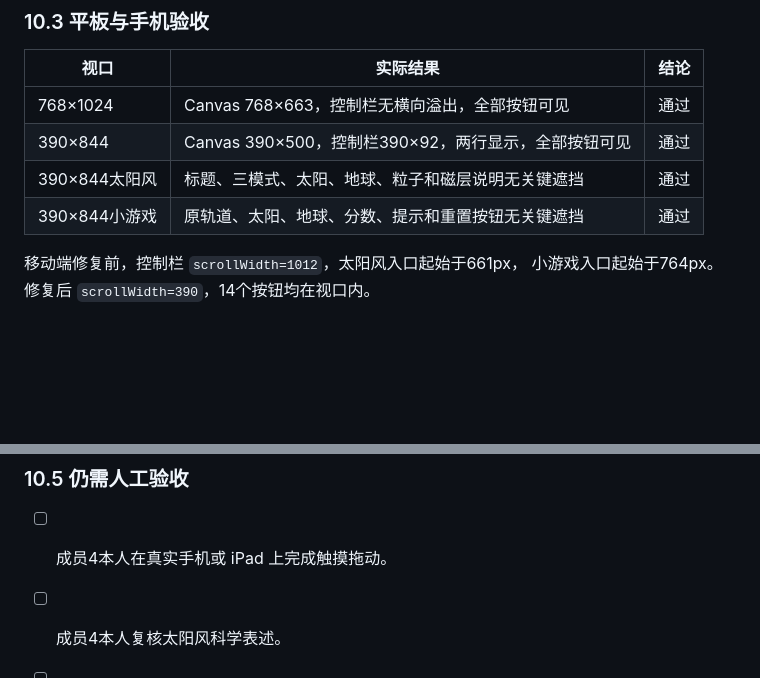
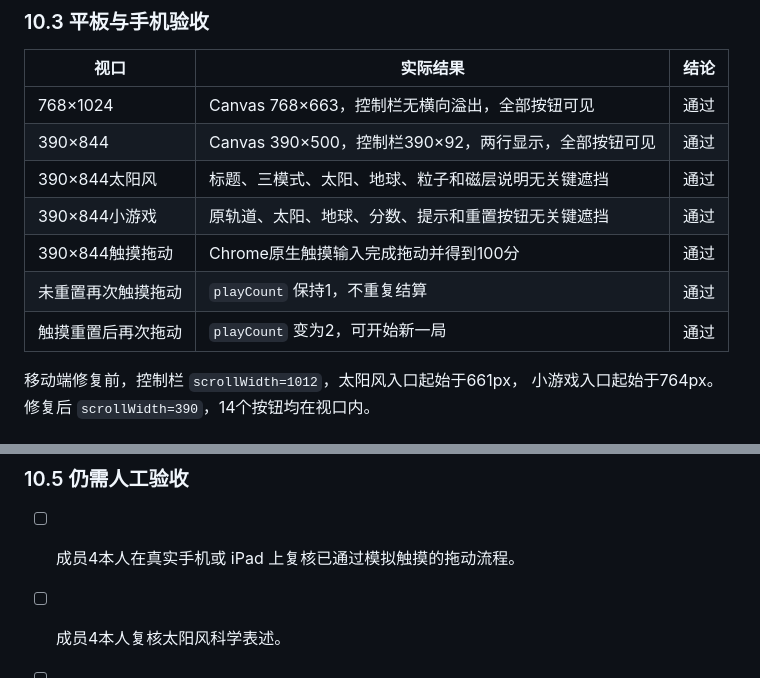
Before and after one commit to shf241/solarkids, a Markdown page: docs/测试记录.md, 2 parts joined by grey strips. GitHub-like rendering; blank space fills up the shorter version.

Commit message:
docs: 补充成员4触摸验收证据

```diff
--- a/docs/测试记录.md
+++ b/docs/测试记录.md
@@ -239,6 +239,9 @@
 | 390×844 | Canvas 390×500，控制栏390×92，两行显示，全部按钮可见 | 通过 |
 | 390×844太阳风 | 标题、三模式、太阳、地球、粒子和磁层说明无关键遮挡 | 通过 |
 | 390×844小游戏 | 原轨道、太阳、地球、分数、提示和重置按钮无关键遮挡 | 通过 |
+| 390×844触摸拖动 | Chrome原生触摸输入完成拖动并得到100分 | 通过 |
+| 未重置再次触摸拖动 | `playCount` 保持1，不重复结算 | 通过 |
+| 触摸重置后再次拖动 | `playCount` 变为2，可开始新一局 | 通过 |
 
 移动端修复前，控制栏 `scrollWidth=1012`，太阳风入口起始于661px，
 小游戏入口起始于764px。修复后 `scrollWidth=390`，14个按钮均在视口内。
@@ -259,7 +262,7 @@ TypeScript 类型检查或 Node 单元测试发现，因此保留浏览器原生
 
 ### 10.5 仍需人工验收
 
-- [ ] 成员4本人在真实手机或 iPad 上完成触摸拖动。
+- [ ] 成员4本人在真实手机或 iPad 上复核已通过模拟触摸的拖动流程。
 - [ ] 成员4本人复核太阳风科学表述。
 - [ ] 成员4本人复核儿童中英文文案。
 - [ ] 团队完成模块1、5、6后再执行最终全项目验收。
```
Also changed, not shown: docs/AI开发说明_成员4.md (+1 -0 lines), docs/成员4下一阶段开发与整合计划_2026-07-26.md (+1 -1 lines).
